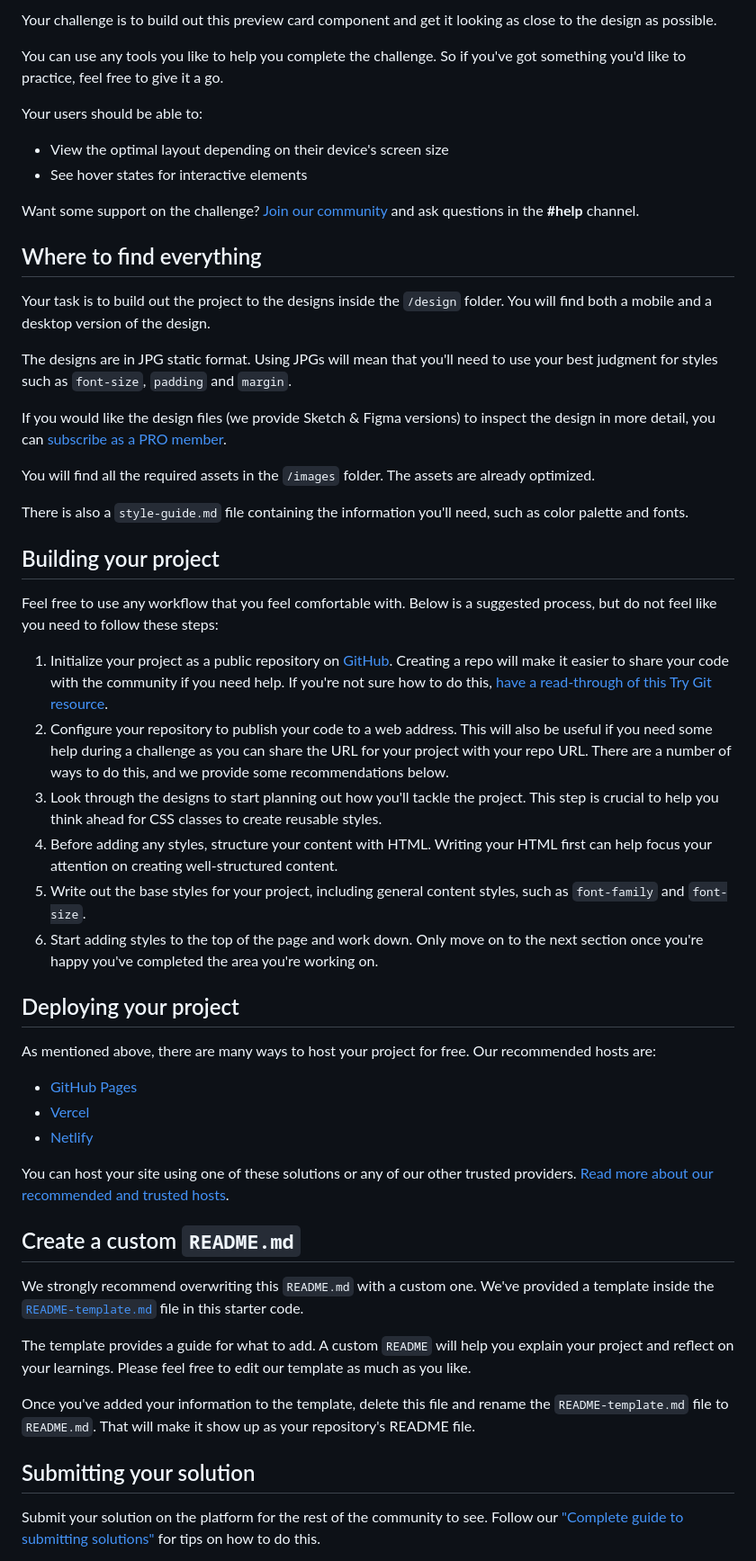
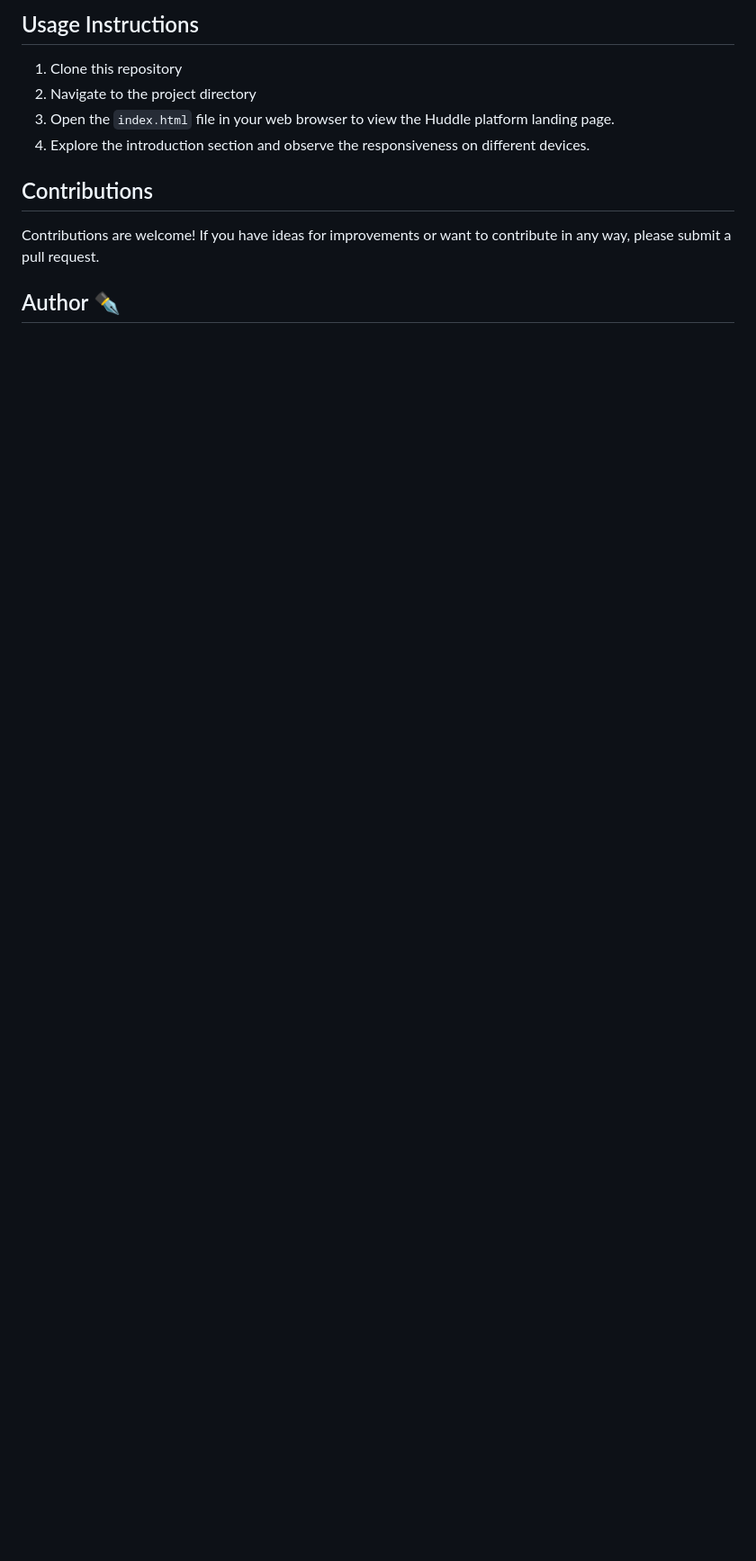
Before and after one commit to codigo40/NFT-preview-card-component, a Markdown page: README.md, the part around the change printed below. Shown: that part at 90% size. Drawn GitHub-style; blank space fills up the shorter version.

```diff
--- a/README.md
+++ b/README.md
@@ -14,57 +17,14 @@ Thanks for checking out this front-end coding challenge.
 
-Your challenge is to build out this preview card component and get it looking as close to the design as possible.
+## Usage Instructions
 
-You can use any tools you like to help you complete the challenge. So if you've got something you'd like to practice, feel free to give it a go.
+1. Clone this repository
+2. Navigate to the project directory
+3. Open the `index.html` file in your web browser to view the Huddle platform landing page.
+4. Explore the introduction section and observe the responsiveness on different devices.
 
-Your users should be able to:
+## Contributions
 
-- View the optimal layout depending on their device's screen size
-- See hover states for interactive elements
+Contributions are welcome! If you have ideas for improvements or want to contribute in any way, please submit a pull request.
 
-Want some support on the challenge? [Join our community](https://www.frontendmentor.io/community) and ask questions in the **#help** channel.
+## Author ✒️
 
-## Where to find everything
-
-Your task is to build out the project to the designs inside the `/design` folder. You will find both a mobile and a desktop version of the design.
-
-The designs are in JPG static format. Using JPGs will mean that you'll need to use your best judgment for styles such as `font-size`, `padding` and `margin`.
-
-If you would like the design files (we provide Sketch & Figma versions) to inspect the design in more detail, you can [subscribe as a PRO member](https://www.frontendmentor.io/pro).
-
-You will find all the required assets in the `/images` folder. The assets are already optimized.
-
-There is also a `style-guide.md` file containing the information you'll need, such as color palette and fonts.
-
-## Building your project
-
-Feel free to use any workflow that you feel comfortable with. Below is a suggested process, but do not feel like you need to follow these steps:
-
-1. Initialize your project as a public repository on [GitHub](https://github.com/). Creating a repo will make it easier to share your code with the community if you need help. If you're not sure how to do this, [have a read-through of this Try Git resource](https://try.github.io/).
-2. Configure your repository to publish your code to a web address. This will also be useful if you need some help during a challenge as you can share the URL for your project with your repo URL. There are a number of ways to do this, and we provide some recommendations below.
-3. Look through the designs to start planning out how you'll tackle the project. This step is crucial to help you think ahead for CSS classes to create reusable styles.
-4. Before adding any styles, structure your content with HTML. Writing your HTML first can help focus your attention on creating well-structured content.
-5. Write out the base styles for your project, including general content styles, such as `font-family` and `font-size`.
-6. Start adding styles to the top of the page and work down. Only move on to the next section once you're happy you've completed the area you're working on.
-
-## Deploying your project
-
-As mentioned above, there are many ways to host your project for free. Our recommended hosts are:
-
-- [GitHub Pages](https://pages.github.com/)
-- [Vercel](https://vercel.com/)
-- [Netlify](https://www.netlify.com/)
-
-You can host your site using one of these solutions or any of our other trusted providers. [Read more about our recommended and trusted hosts](https://medium.com/frontend-mentor/frontend-mentor-trusted-hosting-providers-bf000dfebe).
-
-## Create a custom `README.md`
-
-We strongly recommend overwriting this `README.md` with a custom one. We've provided a template inside the [`README-template.md`](./README-template.md) file in this starter code.
-
-The template provides a guide for what to add. A custom `README` will help you explain your project and reflect on your learnings. Please feel free to edit our template as much as you like.
-
-Once you've added your information to the template, delete this file and rename the `README-template.md` file to `README.md`. That will make it show up as your repository's README file.
-
-## Submitting your solution
-
-Submit your solution on the platform for the rest of the community to see. Follow our ["Complete guide to submitting solutions"](https://medium.com/frontend-mentor/a-complete-guide-to-submitting-solutions-on-frontend-mentor-ac6384162248) for tips on how to do this.
-
```
Also changed, not shown: other parts of README.md (+11 -29 lines), README-template.md (deleted, +0 -111 lines), style-guide.md (deleted, +0 -33 lines), images/1.png (added).
